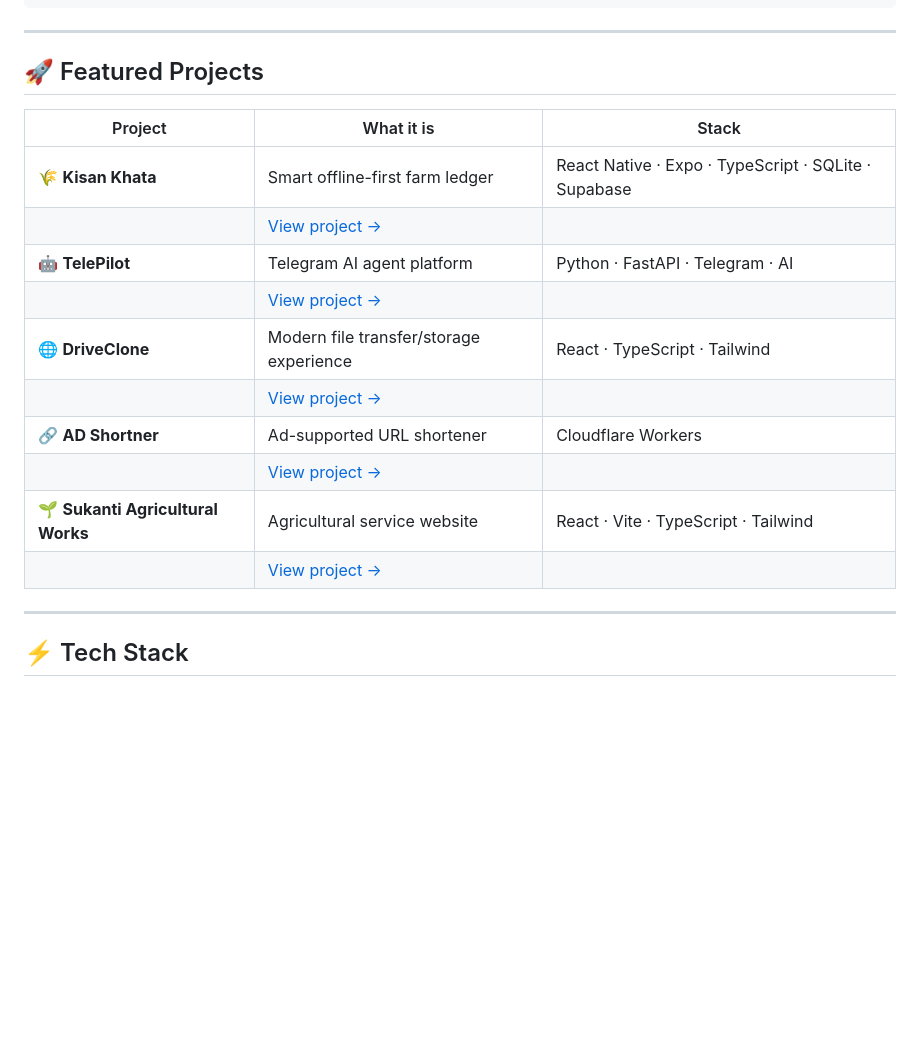
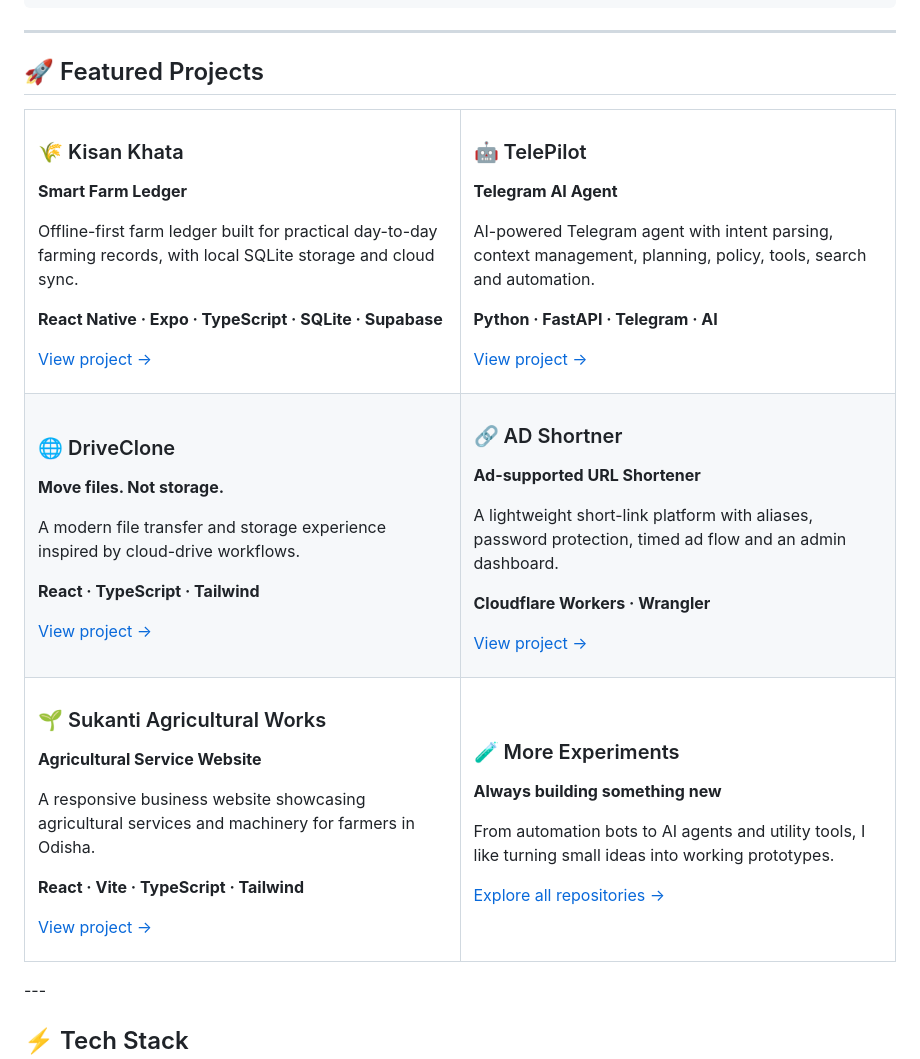
Before and after one commit to amandv123/Amandev, a Markdown page: README.md, the part around the change. Drawn GitHub-style; blank space fills up the shorter version.

Commit message:
feat: redesign featured projects as showcase cards

```diff
--- a/README.md
+++ b/README.md
@@ -48,19 +48,92 @@ Developer
 
 ## 🚀 Featured Projects
 
-| Project | What it is | Stack |
-|---|---|---|
-| 🌾 **Kisan Khata** | Smart offline-first farm ledger | React Native · Expo · TypeScript · SQLite · Supabase |
-| | [View project →](https://github.com/amandv123/kisan-khata) | |
-| 🤖 **TelePilot** | Telegram AI agent platform | Python · FastAPI · Telegram · AI |
-| | [View project →](https://github.com/amandv123/telepilot) | |
-| 🌐 **DriveClone** | Modern file transfer/storage experience | React · TypeScript · Tailwind |
-| | [View project →](https://github.com/amandv123/DriveClone) | |
-| 🔗 **AD Shortner** | Ad-supported URL shortener | Cloudflare Workers |
-| | [View project →](https://github.com/amandv123/ad-shortner) | |
-| 🌱 **Sukanti Agricultural Works** | Agricultural service website | React · Vite · TypeScript · Tailwind |
-| | [View project →](https://github.com/amandv123/sukanti-agricultural-works) | |
+<table>
+<tr>
+<td width="50%" valign="top">
 
+### 🌾 Kisan Khata
+
+**Smart Farm Ledger**
+
+Offline-first farm ledger built for practical day-to-day farming records, with local SQLite storage and cloud sync.
+
+**React Native · Expo · TypeScript · SQLite · Supabase**
+
+<a href="https://github.com/amandv123/kisan-khata">View project →</a>
+
+</td>
+<td width="50%" valign="top">
+
+### 🤖 TelePilot
+
+**Telegram AI Agent**
+
+AI-powered Telegram agent with intent parsing, context management, planning, policy, tools, search and automation.
+
+**Python · FastAPI · Telegram · AI**
+
+<a href="https://github.com/amandv123/telepilot">View project →</a>
+
+</td>
+</tr>
+
+<tr>
+<td width="50%" valign="top">
+
+### 🌐 DriveClone
+
+**Move files. Not storage.**
+
+A modern file transfer and storage experience inspired by cloud-drive workflows.
+
+**React · TypeScript · Tailwind**
+
+<a href="https://github.com/amandv123/DriveClone">View project →</a>
+
+</td>
+<td width="50%" valign="top">
+
+### 🔗 AD Shortner
+
+**Ad-supported URL Shortener**
+
+A lightweight short-link platform with aliases, password protection, timed ad flow and an admin dashboard.
+
+**Cloudflare Workers · Wrangler**
+
+<a href="https://github.com/amandv123/ad-shortner">View project →</a>
+
+</td>
+</tr>
+
+<tr>
+<td width="50%" valign="top">
+
+### 🌱 Sukanti Agricultural Works
+
+**Agricultural Service Website**
+
+A responsive business website showcasing agricultural services and machinery for farmers in Odisha.
+
+**React · Vite · TypeScript · Tailwind**
+
+<a href="https://github.com/amandv123/sukanti-agricultural-works">View project →</a>
+
+</td>
+<td width="50%" valign="top">
+
+### 🧪 More Experiments
+
+**Always building something new**
+
+From automation bots to AI agents and utility tools, I like turning small ideas into working prototypes.
+
+<a href="https://github.com/amandv123?tab=repositories">Explore all repositories →</a>
+
+</td>
+</tr>
+</table>
 ---
 
 ## ⚡ Tech Stack
```
